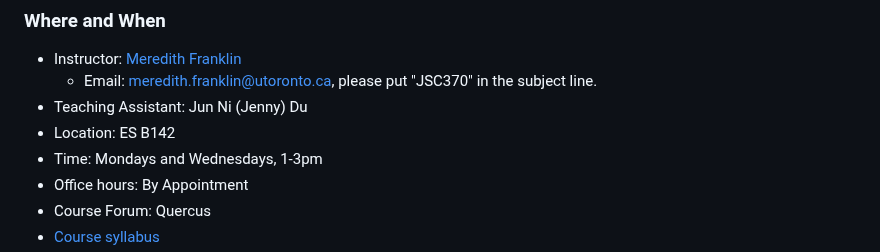
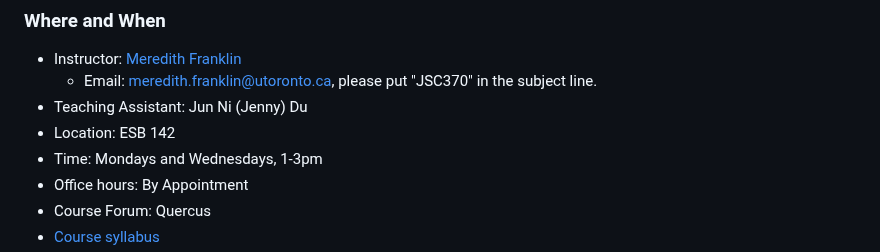
Before and after one commit to JSC370/JSC370-2024, a Markdown page: README.md, the part around the change. GitHub-like rendering.

```diff
--- a/README.md
+++ b/README.md
@@ -6,7 +6,7 @@
 * Instructor: [Meredith Franklin](https://meredithfranklin.github.io)
   * Email: <meredith.franklin@utoronto.ca>, please put "JSC370" in the subject line.
 * Teaching Assistant: Jun Ni (Jenny) Du
-* Location: ES B142
+* Location: ESB 142
 * Time: Mondays and Wednesdays, 1-3pm
 * Office hours: By Appointment
 * Course Forum: Quercus
```
